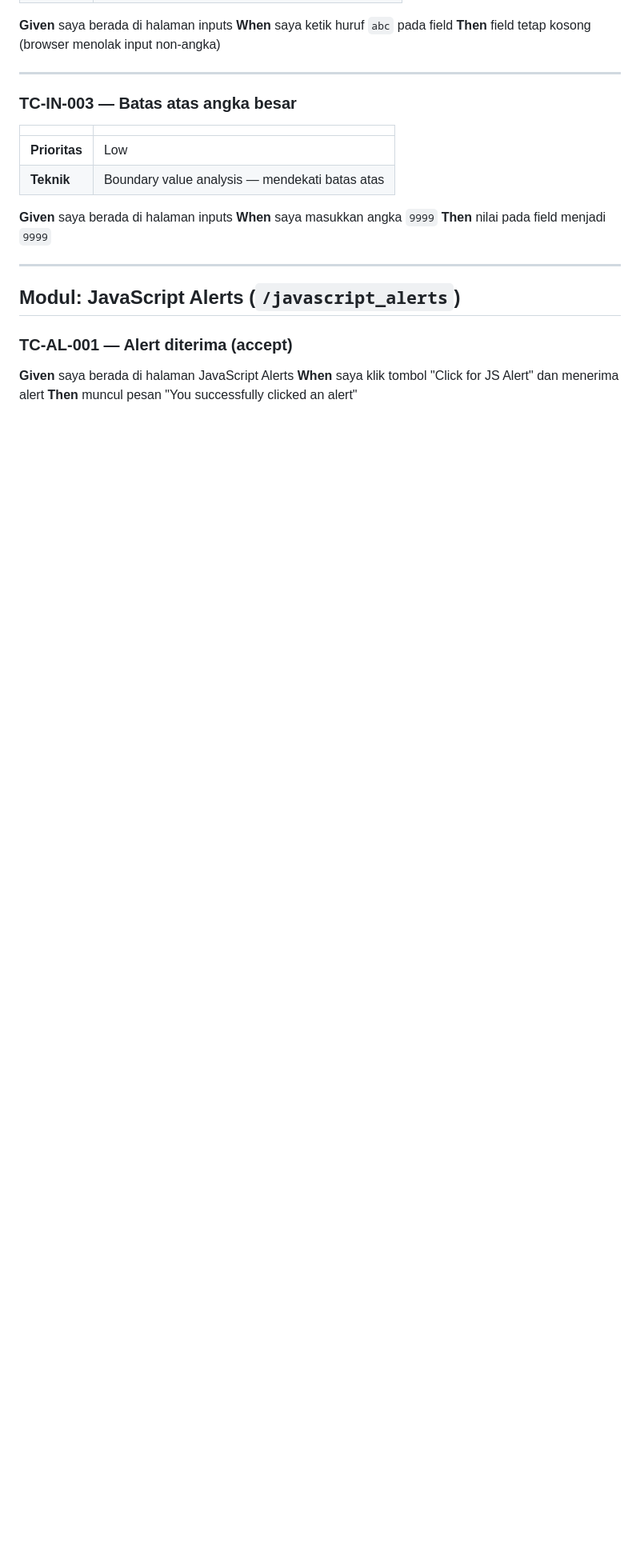
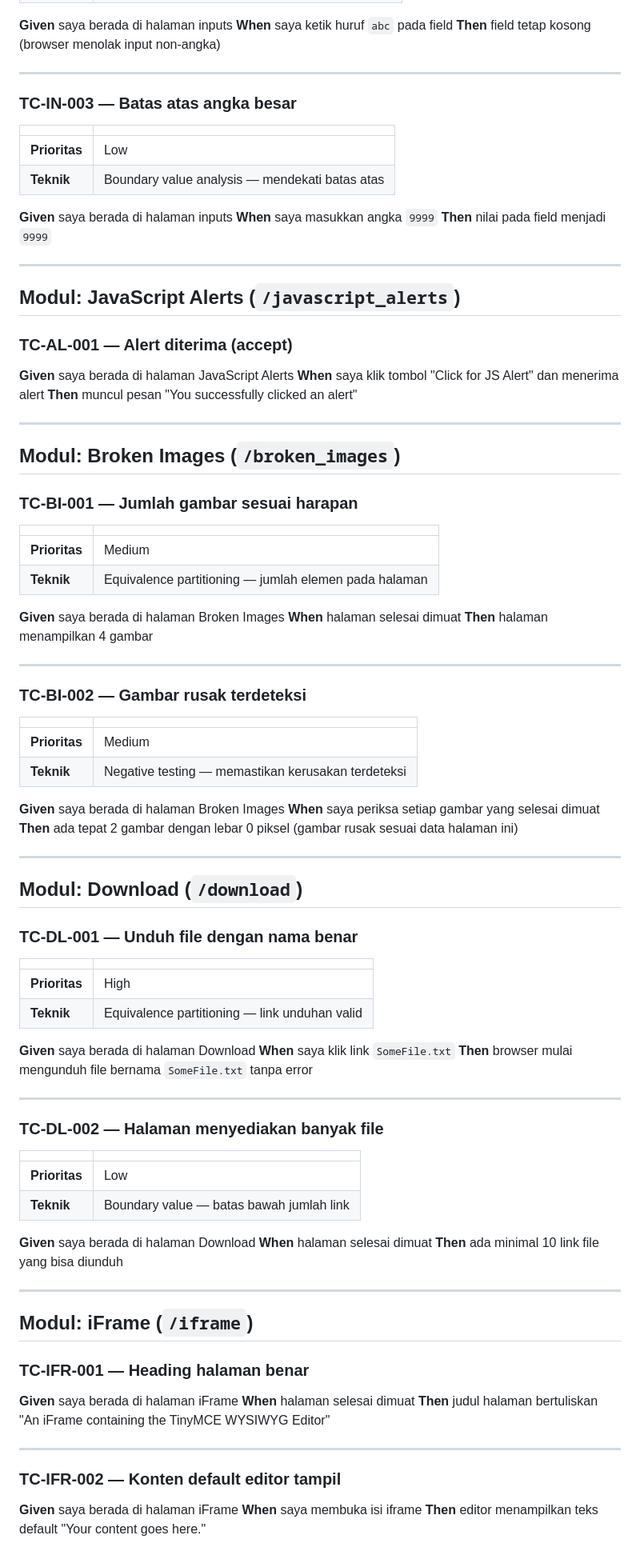
Before and after one commit to anonbanana/qa-automation-portfolio, a Markdown page: test-cases/test-cases.md, the part around the change. Shown at 80% size. Drawn GitHub-style; blank space fills up the shorter version.

```diff
--- a/test-cases/test-cases.md
+++ b/test-cases/test-cases.md
@@ -97,3 +97,77 @@ Kode: `TC-<MODUL>-<URUT>`.
 **Given** saya berada di halaman JavaScript Alerts
 **When** saya klik tombol "Click for JS Alert" dan menerima alert
 **Then** muncul pesan "You successfully clicked an alert"
+
+---
+
+## Modul: Broken Images (`/broken_images`)
+
+### TC-BI-001 — Jumlah gambar sesuai harapan
+
+| | |
+|---|---|
+| **Prioritas** | Medium |
+| **Teknik** | Equivalence partitioning — jumlah elemen pada halaman |
+
+**Given** saya berada di halaman Broken Images
+**When** halaman selesai dimuat
+**Then** halaman menampilkan 4 gambar
+
+---
+
+### TC-BI-002 — Gambar rusak terdeteksi
+
+| | |
+|---|---|
+| **Prioritas** | Medium |
+| **Teknik** | Negative testing — memastikan kerusakan terdeteksi |
+
+**Given** saya berada di halaman Broken Images
+**When** saya periksa setiap gambar yang selesai dimuat
+**Then** ada tepat 2 gambar dengan lebar 0 piksel (gambar rusak sesuai data halaman ini)
+
+---
+
+## Modul: Download (`/download`)
+
+### TC-DL-001 — Unduh file dengan nama benar
+
+| | |
+|---|---|
+| **Prioritas** | High |
+| **Teknik** | Equivalence partitioning — link unduhan valid |
+
+**Given** saya berada di halaman Download
+**When** saya klik link `SomeFile.txt`
+**Then** browser mulai mengunduh file bernama `SomeFile.txt` tanpa error
+
+---
+
+### TC-DL-002 — Halaman menyediakan banyak file
+
+| | |
+|---|---|
+| **Prioritas** | Low |
+| **Teknik** | Boundary value — batas bawah jumlah link |
+
+**Given** saya berada di halaman Download
+**When** halaman selesai dimuat
+**Then** ada minimal 10 link file yang bisa diunduh
+
+---
+
+## Modul: iFrame (`/iframe`)
+
+### TC-IFR-001 — Heading halaman benar
+
+**Given** saya berada di halaman iFrame
+**When** halaman selesai dimuat
+**Then** judul halaman bertuliskan "An iFrame containing the TinyMCE WYSIWYG Editor"
+
+---
+
+### TC-IFR-002 — Konten default editor tampil
+
+**Given** saya berada di halaman iFrame
+**When** saya membuka isi iframe
+**Then** editor menampilkan teks default "Your content goes here."
```
Also changed, not shown: README.id.md (added, +90 -0 lines), README.md (+51 -34 lines), reports/bug-report-example.md (+32 -2 lines), docs/screenshots/checkboxes.png (added), docs/screenshots/download.png (added), docs/screenshots/iframe.png (added), docs/screenshots/javascript-alerts.png (added), docs/screenshots/login.png (added), 3 other files.
